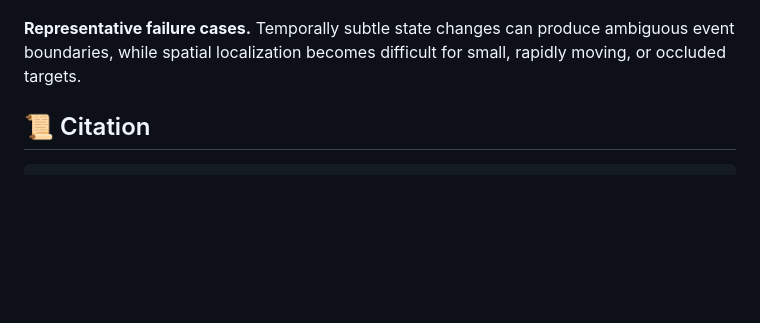
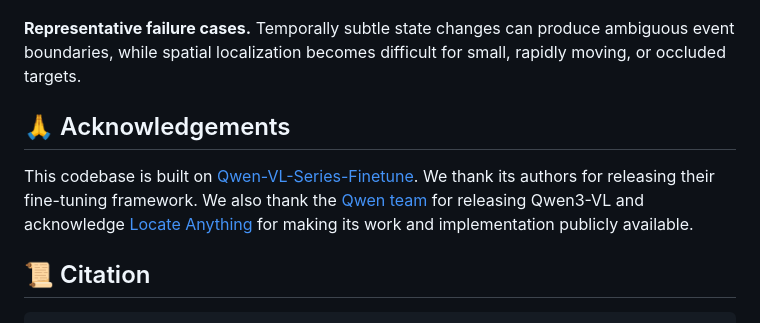
Before and after one commit to hanoonaR/ParallelTubeDecoding2, a Markdown page: README.md, the part around the change. Drawn GitHub-style; blank space fills up the shorter version.

Commit message:
adds others

````diff
--- a/README.md
+++ b/README.md
@@ -140,6 +140,10 @@ Spatio-temporal video grounding requires identifying when a queried event occurs
 
 **Representative failure cases.** Temporally subtle state changes can produce ambiguous event boundaries, while spatial localization becomes difficult for small, rapidly moving, or occluded targets.
 
+## 🙏 Acknowledgements
+
+This codebase is built on [Qwen-VL-Series-Finetune](https://github.com/2U1/Qwen-VL-Series-Finetune). We thank its authors for releasing their fine-tuning framework. We also thank the [Qwen team](https://github.com/QwenLM/Qwen3-VL) for releasing Qwen3-VL and acknowledge [Locate Anything](https://github.com/NVlabs/Eagle/tree/main/Embodied) for making its work and implementation publicly available.
+
 ## 📜 Citation
 
 ```bibtex
````
